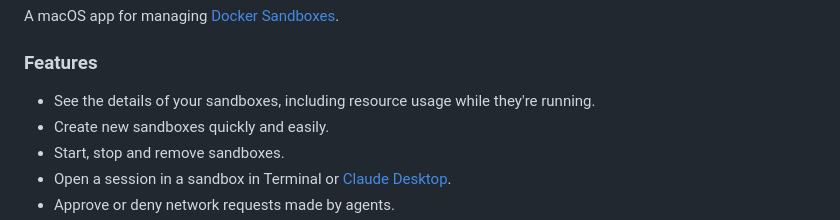
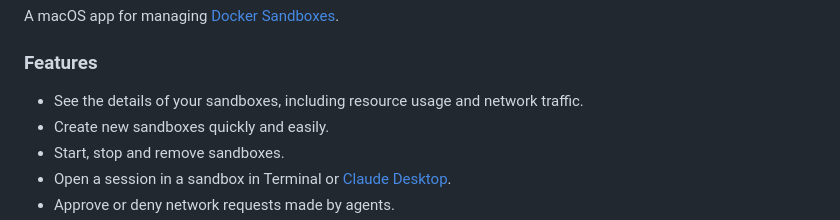
Before and after one commit to geofflamrock/Sandboxes, a Markdown page: README.md, the part around the change. GitHub-like rendering.

Commit message:
Small improvement to readme
Updated feature description to include network traffic.

```diff
--- a/README.md
+++ b/README.md
@@ -4,7 +4,7 @@ A macOS app for managing [Docker Sandboxes](https://docs.docker.com/ai/sandboxes
 
 ### Features
 
-- See the details of your sandboxes, including resource usage while they're running.
+- See the details of your sandboxes, including resource usage and network traffic.
 - Create new sandboxes quickly and easily.
 - Start, stop and remove sandboxes.
 - Open a session in a sandbox in Terminal or [Claude Desktop](https://claude.ai/download).
```
